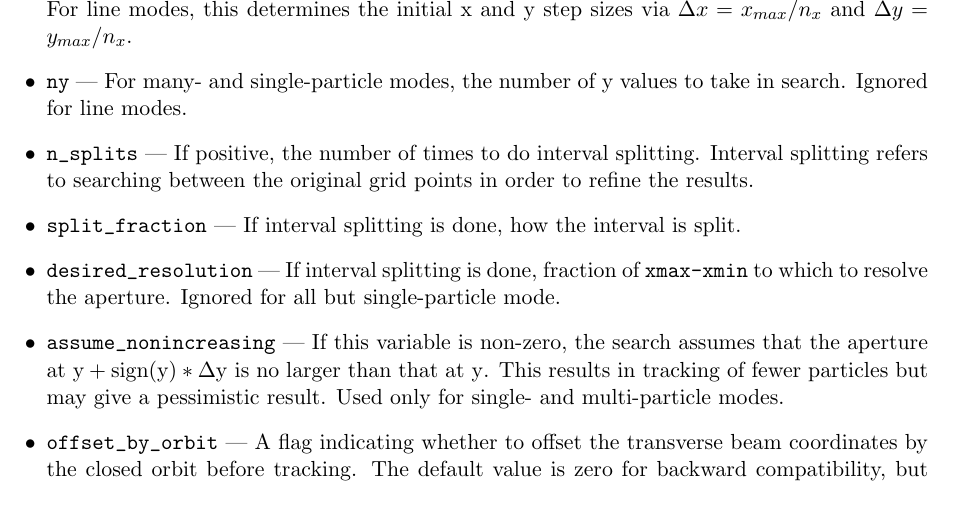
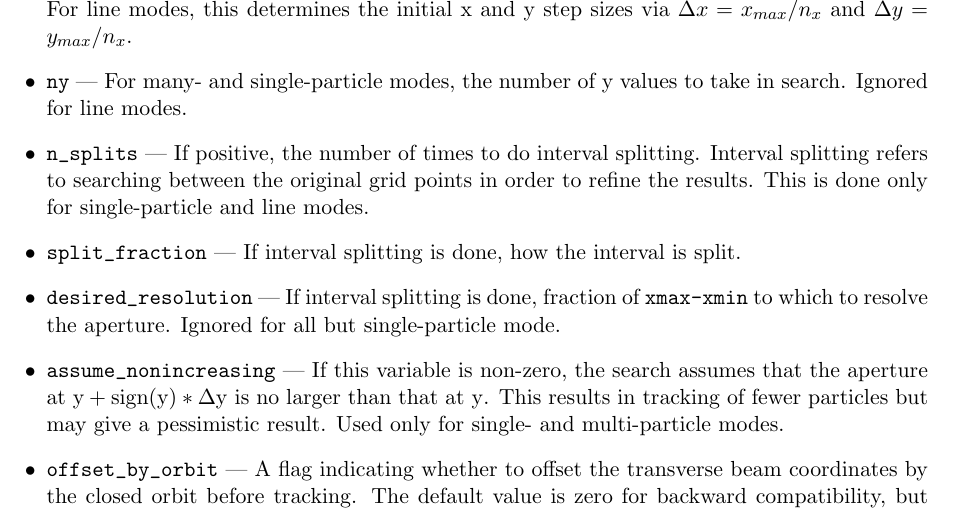
Before and after one commit to nikitakuklev/elegant, a LaTeX document (doc/elegant.tex): part of page 28 of 86, cut so that both start at the same text. Compiled offline with pdfLaTeX.

Commit message:
Improved documentation of aperture search n_splits  parameter.
git-svn-id: https://svn.aps.anl.gov/AOP/oag/trunk/apps/src/elegant@11712 c1b61890-85f3-ea29-e4d6-a272fe79f168

```diff
--- a/doc/elegant.tex
+++ b/doc/elegant.tex
@@ -1293,8 +1293,10 @@ The minimum values are relevant only for many- and single-particle modes.
 \item \verb|ny| --- For many- and single-particle modes, the number of y values to take in search.
   Ignored for line modes.
 
-\item \verb|n_splits| --- If positive, the number of times to do interval splitting.  Interval splitting
-refers to searching between the original grid points in order to refine the results.
+\item \verb|n_splits| --- If positive, the number of times to do
+interval splitting.  Interval splitting refers to searching between
+the original grid points in order to refine the results.  This is done
+only for single-particle and line modes.
 
 \item \verb|split_fraction| --- If interval splitting is done, how the interval is split.
 
```
